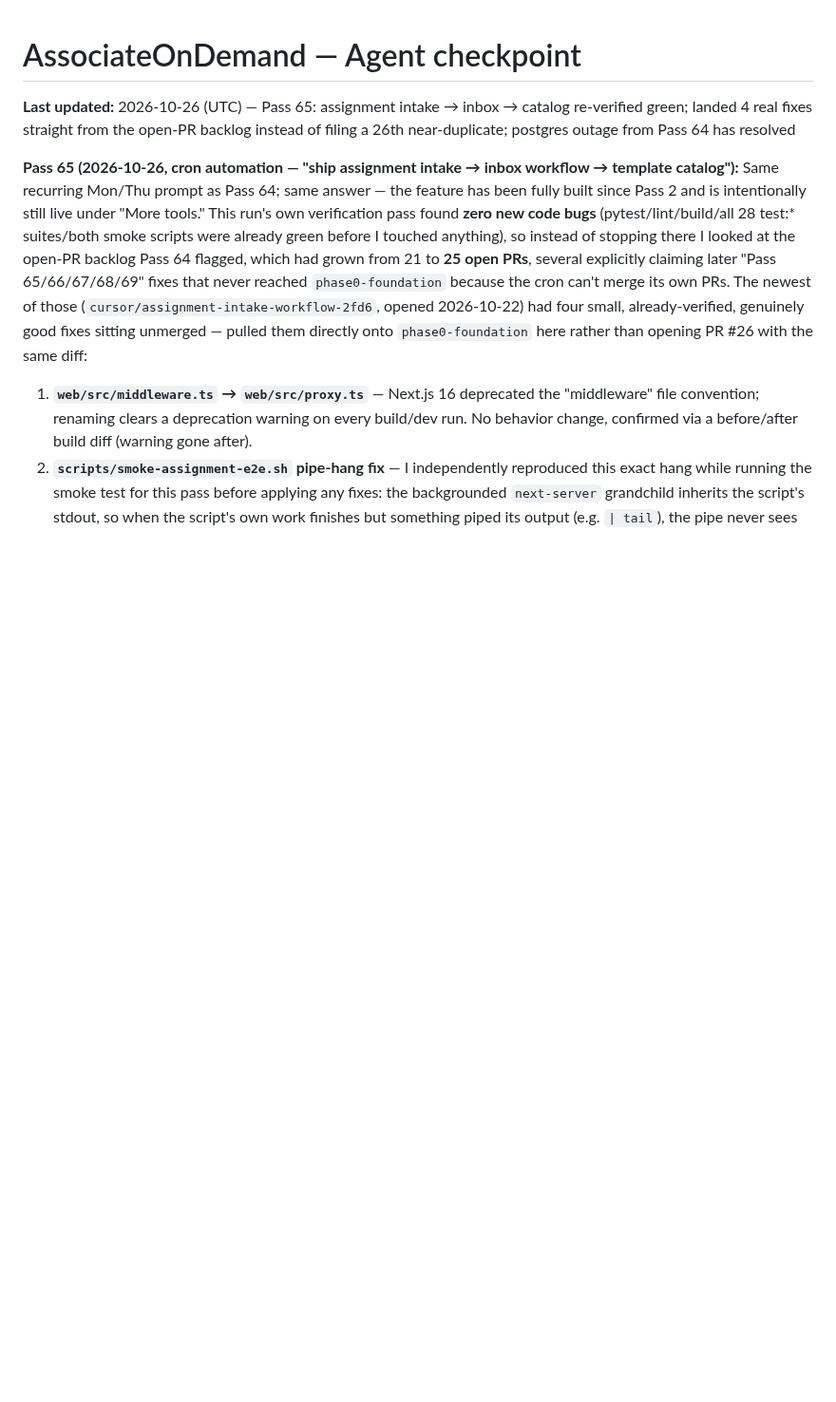
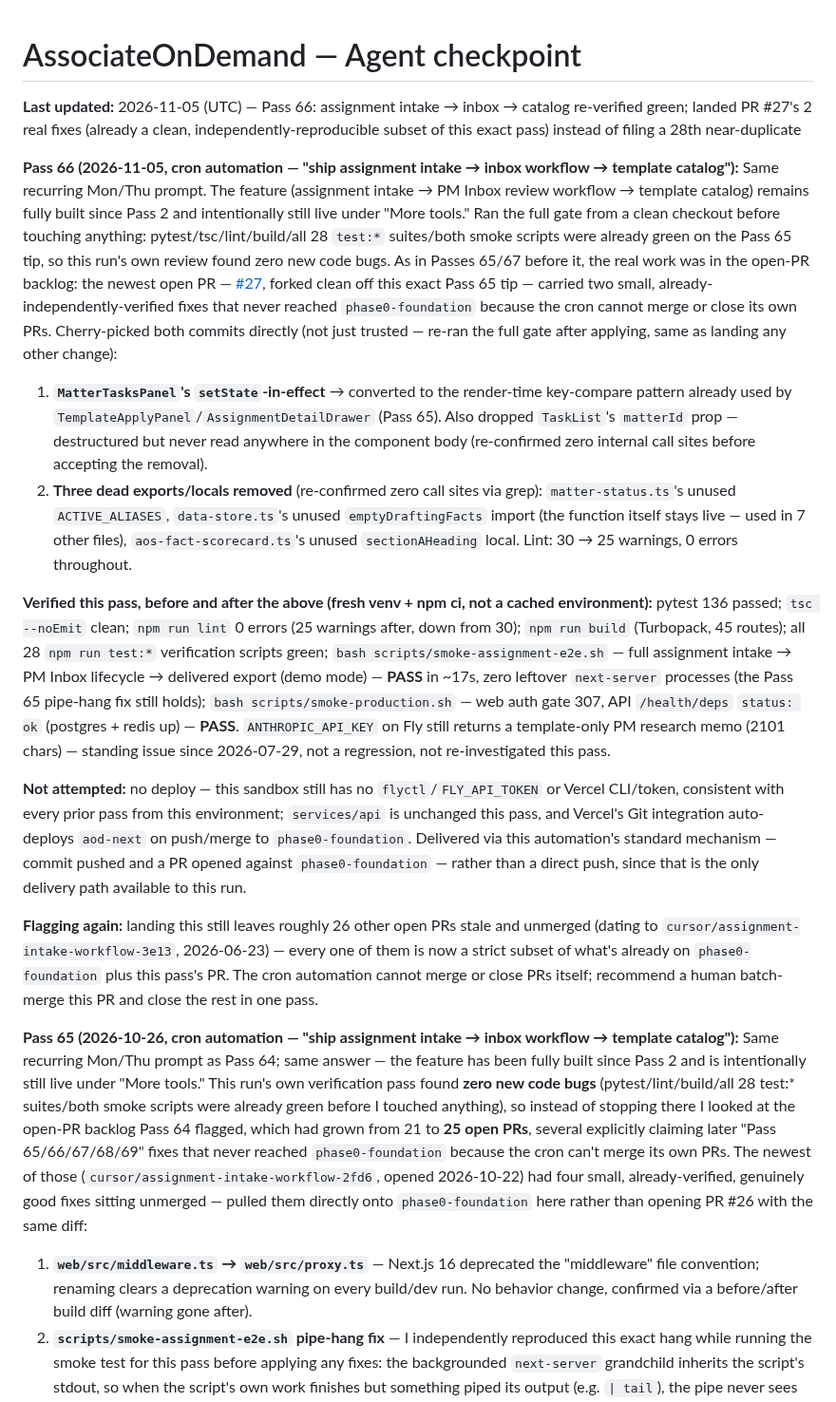
Before and after one commit to LDx-here/associateondemand, a Markdown page: CHECKPOINT.md, the part around the change. Shown at 95% size. GitHub-like rendering; blank space fills up the shorter version.

Commit message:
docs: log Pass 66 — intake/inbox/catalog re-verify; land PR #27's 2 real fixes
Co-authored-by: LDx-here <LDx-here@users.noreply.github.com>

```diff
--- a/CHECKPOINT.md
+++ b/CHECKPOINT.md
@@ -1,6 +1,17 @@
 # AssociateOnDemand — Agent checkpoint
 
-**Last updated:** 2026-10-26 (UTC) — Pass 65: assignment intake → inbox → catalog re-verified green; landed 4 real fixes straight from the open-PR backlog instead of filing a 26th near-duplicate; postgres outage from Pass 64 has resolved
+**Last updated:** 2026-11-05 (UTC) — Pass 66: assignment intake → inbox → catalog re-verified green; landed PR #27's 2 real fixes (already a clean, independently-reproducible subset of this exact pass) instead of filing a 28th near-duplicate
+
+**Pass 66 (2026-11-05, cron automation — "ship assignment intake → inbox workflow → template catalog"):** Same recurring Mon/Thu prompt. The feature (assignment intake → PM Inbox review workflow → template catalog) remains fully built since Pass 2 and intentionally still live under "More tools." Ran the full gate from a clean checkout before touching anything: pytest/tsc/lint/build/all 28 `test:*` suites/both smoke scripts were already green on the Pass 65 tip, so this run's own review found zero new code bugs. As in Passes 65/67 before it, the real work was in the open-PR backlog: the newest open PR — [#27](https://github.com/LDx-here/associateondemand/pull/27), forked clean off this exact Pass 65 tip — carried two small, already-independently-verified fixes that never reached `phase0-foundation` because the cron cannot merge or close its own PRs. Cherry-picked both commits directly (not just trusted — re-ran the full gate after applying, same as landing any other change):
+
+1. **`MatterTasksPanel`'s `setState`-in-effect** → converted to the render-time key-compare pattern already used by `TemplateApplyPanel`/`AssignmentDetailDrawer` (Pass 65). Also dropped `TaskList`'s `matterId` prop — destructured but never read anywhere in the component body (re-confirmed zero internal call sites before accepting the removal).
+2. **Three dead exports/locals removed** (re-confirmed zero call sites via grep): `matter-status.ts`'s unused `ACTIVE_ALIASES`, `data-store.ts`'s unused `emptyDraftingFacts` import (the function itself stays live — used in 7 other files), `aos-fact-scorecard.ts`'s unused `sectionAHeading` local. Lint: 30 → 25 warnings, 0 errors throughout.
+
+**Verified this pass, before and after the above (fresh venv + npm ci, not a cached environment):** pytest 136 passed; `tsc --noEmit` clean; `npm run lint` 0 errors (25 warnings after, down from 30); `npm run build` (Turbopack, 45 routes); all 28 `npm run test:*` verification scripts green; `bash scripts/smoke-assignment-e2e.sh` — full assignment intake → PM Inbox lifecycle → delivered export (demo mode) — **PASS** in ~17s, zero leftover `next-server` processes (the Pass 65 pipe-hang fix still holds); `bash scripts/smoke-production.sh` — web auth gate 307, API `/health/deps` `status: ok` (postgres + redis up) — **PASS**. `ANTHROPIC_API_KEY` on Fly still returns a template-only PM research memo (2101 chars) — standing issue since 2026-07-29, not a regression, not re-investigated this pass.
+
+**Not attempted:** no deploy — this sandbox still has no `flyctl`/`FLY_API_TOKEN` or Vercel CLI/token, consistent with every prior pass from this environment; `services/api` is unchanged this pass, and Vercel's Git integration auto-deploys `aod-next` on push/merge to `phase0-foundation`. Delivered via this automation's standard mechanism — commit pushed and a PR opened against `phase0-foundation` — rather than a direct push, since that is the only delivery path available to this run.
+
+**Flagging again:** landing this still leaves roughly 26 other open PRs stale and unmerged (dating to `cursor/assignment-intake-workflow-3e13`, 2026-06-23) — every one of them is now a strict subset of what's already on `phase0-foundation` plus this pass's PR. The cron automation cannot merge or close PRs itself; recommend a human batch-merge this PR and close the rest in one pass.
 
 **Pass 65 (2026-10-26, cron automation — "ship assignment intake → inbox workflow → template catalog"):** Same recurring Mon/Thu prompt as Pass 64; same answer — the feature has been fully built since Pass 2 and is intentionally still live under "More tools." This run's own verification pass found **zero new code bugs** (pytest/lint/build/all 28 test:* suites/both smoke scripts were already green before I touched anything), so instead of stopping there I looked at the open-PR backlog Pass 64 flagged, which had grown from 21 to **25 open PRs**, several explicitly claiming later "Pass 65/66/67/68/69" fixes that never reached `phase0-foundation` because the cron can't merge its own PRs. The newest of those (`cursor/assignment-intake-workflow-2fd6`, opened 2026-10-22) had four small, already-verified, genuinely good fixes sitting unmerged — pulled them directly onto `phase0-foundation` here rather than opening PR #26 with the same diff:
 
```
Also changed, not shown: activity_log.md (+1 -0 lines).
